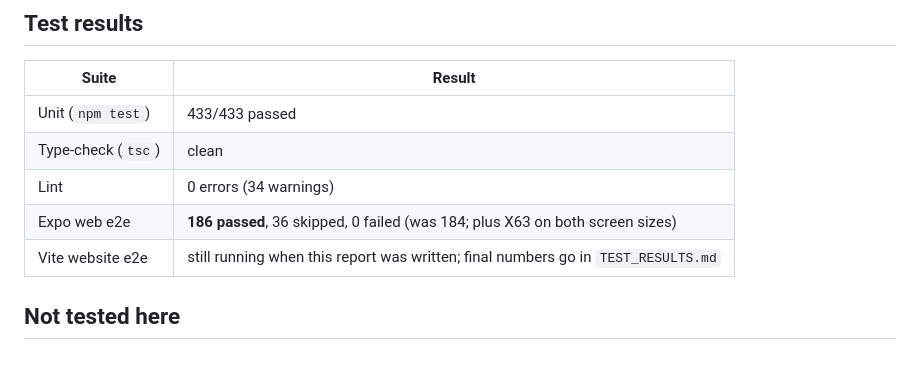
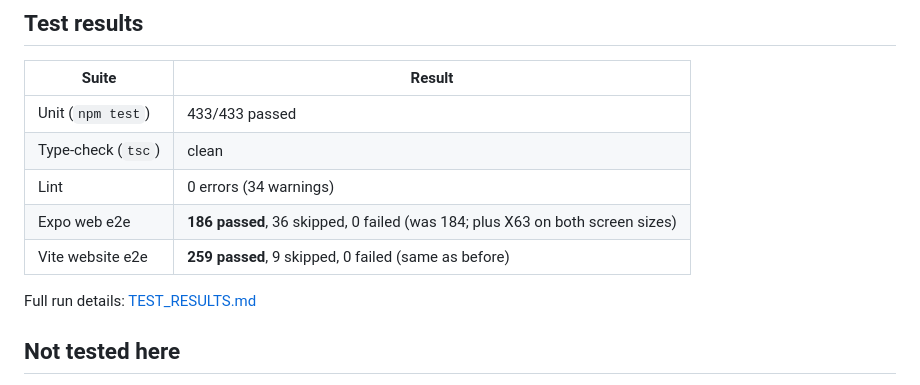
Before and after one commit to Jorgo03/sht-pia-ime, a Markdown page: QA_AUDIT_REPORT.md, the part around the change. Rendered like a GitHub page.

Commit message:
QA audit: TEST_RESULTS.md, website e2e 259 passed

```diff
--- a/QA_AUDIT_REPORT.md
+++ b/QA_AUDIT_REPORT.md
@@ -55,7 +55,9 @@ owner's rule is no database changes without asking, so it is not applied.
 | Type-check (`tsc`) | clean |
 | Lint | 0 errors (34 warnings) |
 | Expo web e2e | **186 passed**, 36 skipped, 0 failed (was 184; plus X63 on both screen sizes) |
-| Vite website e2e | still running when this report was written; final numbers go in `TEST_RESULTS.md` |
+| Vite website e2e | **259 passed**, 9 skipped, 0 failed (same as before) |
+
+Full run details: [TEST_RESULTS.md](TEST_RESULTS.md)
 
 ## Not tested here
 
```
Also changed, not shown: TEST_RESULTS.md (added, +51 -0 lines).
